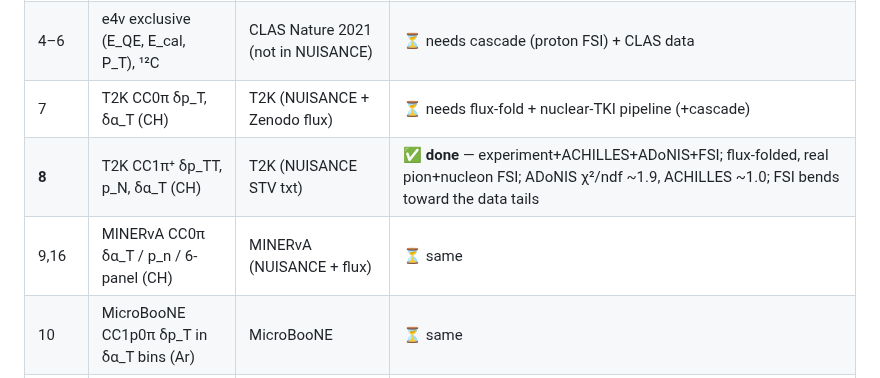
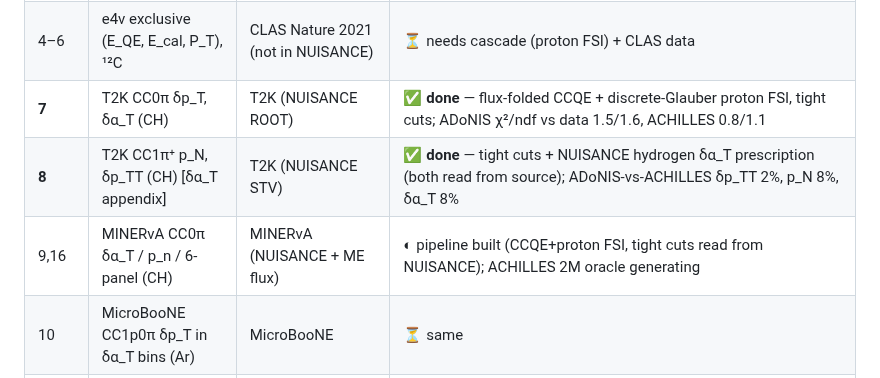
Before and after one commit to cesarjesusvalls/ADoNIS, a Markdown page: paper_figures/README.md, the part around the change. Rendered like a GitHub page.

Commit message:
Update figure index: Fig 7 done, Fig 8 fixed (tight cuts), Fig 9 in progress

```diff
--- a/paper_figures/README.md
+++ b/paper_figures/README.md
@@ -15,9 +15,9 @@ NUISANCE (the paper digitises them separately).
 | **2** | free-nucleon ν_μ CC1π σ(E_ν), 3 channels | ANL+BNL (NUISANCE) | ✅ **done** — experiment+ACHILLES+ADoNIS+χ²/ndf+ratio |
 | **3** | π⁺-C absorption & reaction σ(p_π) | DUET/Ashery (not in NUISANCE) | ✅ **done (model)** — ACHILLES VirtRes oracle vs ADoNIS cascade; **abs. fraction 0.31 vs 0.35**, Δ-region χ²/ndf ~3.5 (bridge ×0.75); DUET overlay pending digitisation |
 | 4–6 | e4ν exclusive (E_QE, E_cal, P_T), ¹²C | CLAS Nature 2021 (not in NUISANCE) | ⏳ needs cascade (proton FSI) + CLAS data |
-| 7 | T2K CC0π δp_T, δα_T (CH) | T2K (NUISANCE + Zenodo flux) | ⏳ needs flux-fold + nuclear-TKI pipeline (+cascade) |
-| **8** | T2K CC1π⁺ δp_TT, p_N, δα_T (CH) | T2K (NUISANCE STV txt) | ✅ **done** — experiment+ACHILLES+ADoNIS+FSI; flux-folded, real pion+nucleon FSI; ADoNIS χ²/ndf ~1.9, ACHILLES ~1.0; FSI bends toward the data tails |
-| 9,16 | MINERvA CC0π δα_T / p_n / 6-panel (CH) | MINERvA (NUISANCE + flux) | ⏳ same |
+| **7** | T2K CC0π δp_T, δα_T (CH) | T2K (NUISANCE ROOT) | ✅ **done** — flux-folded CCQE + discrete-Glauber proton FSI, tight cuts; ADoNIS χ²/ndf vs data 1.5/1.6, ACHILLES 0.8/1.1 |
+| **8** | T2K CC1π⁺ p_N, δp_TT (CH) [δα_T appendix] | T2K (NUISANCE STV) | ✅ **done** — tight cuts + NUISANCE hydrogen δα_T prescription (both read from source); ADoNIS-vs-ACHILLES δp_TT 2%, p_N 8%, δα_T 8% |
+| 9,16 | MINERvA CC0π δα_T / p_n / 6-panel (CH) | MINERvA (NUISANCE + ME flux) | ◐ pipeline built (CCQE+proton FSI, tight cuts read from NUISANCE); ACHILLES 2M oracle generating |
 | 10 | MicroBooNE CC1p0π δp_T in δα_T bins (Ar) | MicroBooNE | ⏳ same |
 | 11,12 | MicroBooNE NC1π⁰ cosθ, p (Ar) | MicroBooNE (NUISANCE + flux) | ⏳ NC1π⁰ + flux-fold |
 | **13** | πN/ηN/KΛ σ(W) + dσ/dΩ (model only) | — (ACHILLES INC vs ANL-Osaka DCC) | ✅ **done** — πN 9.3:2.2:1 + 1+3cos²θ; **η production at N(1535)** + KΛ threshold (full ANL tables were local) |
```
